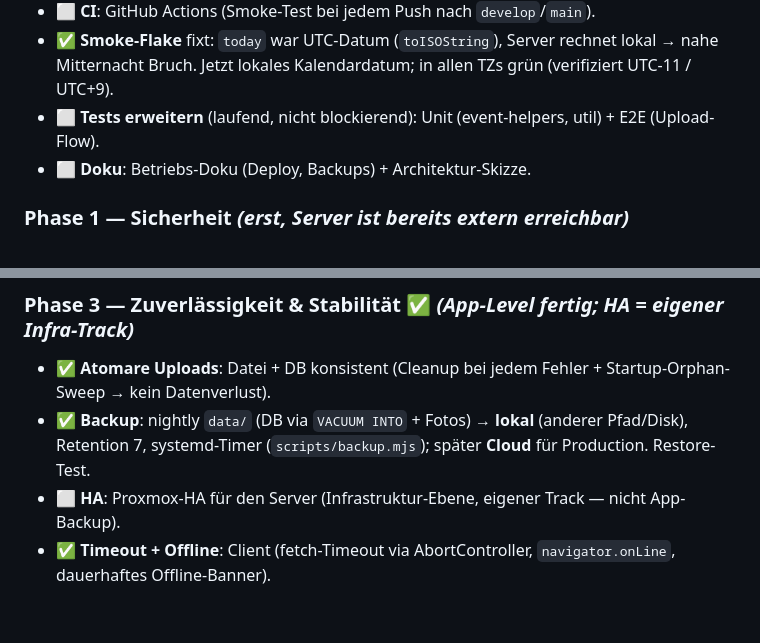
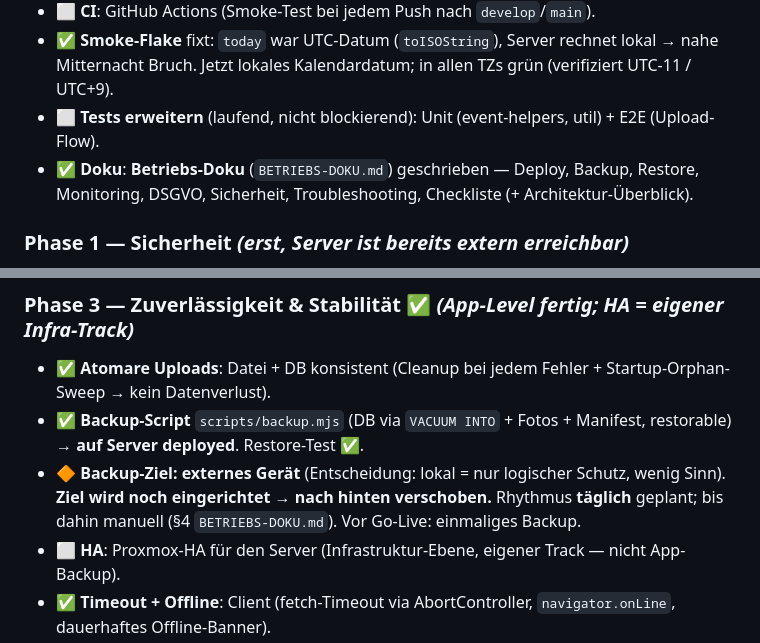
Before and after one commit to AdrianDahlkamp/ThrowToStay, a Markdown page: PLAN-VERKAUFSBEREIT.md, 2 parts joined by grey strips. Drawn GitHub-style; blank space fills up the shorter version.

```diff
--- a/PLAN-VERKAUFSBEREIT.md
+++ b/PLAN-VERKAUFSBEREIT.md
@@ -108,7 +108,7 @@ Diese Datei ist ein lebender Fahrplan. Status: ⬜ offen · 🔶 in Arbeit ·
 - ⬜ **CI**: GitHub Actions (Smoke-Test bei jedem Push nach `develop`/`main`).
 - ✅ **Smoke-Flake** fixt: `today` war UTC-Datum (`toISOString`), Server rechnet lokal → nahe Mitternacht Bruch. Jetzt lokales Kalendardatum; in allen TZs grün (verifiziert UTC-11 / UTC+9).
 - ⬜ **Tests erweitern** (laufend, nicht blockierend): Unit (event-helpers, util) + E2E (Upload-Flow).
-- ⬜ **Doku**: Betriebs-Doku (Deploy, Backups) + Architektur-Skizze.
+- ✅ **Doku**: **Betriebs-Doku** (`BETRIEBS-DOKU.md`) geschrieben — Deploy, Backup, Restore, Monitoring, DSGVO, Sicherheit, Troubleshooting, Checkliste (+ Architektur-Überblick).
 
 ### Phase 1 — Sicherheit  *(erst, Server ist bereits extern erreichbar)*
 - ✅ `ADMIN_PASSWORD`: **kein Default**; Start scheitert, wenn nicht gesetzt (`.env` + Check + `.env.example`).
@@ -127,7 +127,8 @@ Diese Datei ist ein lebender Fahrplan. Status: ⬜ offen · 🔶 in Arbeit ·
 
 ### Phase 3 — Zuverlässigkeit & Stabilität  ✅ *(App-Level fertig; HA = eigener Infra-Track)*
 - ✅ **Atomare Uploads**: Datei + DB konsistent (Cleanup bei jedem Fehler + Startup-Orphan-Sweep → kein Datenverlust).
-- ✅ **Backup**: nightly `data/` (DB via `VACUUM INTO` + Fotos) → **lokal** (anderer Pfad/Disk), Retention 7, systemd-Timer (`scripts/backup.mjs`); später **Cloud** für Production. Restore-Test.
+- ✅ **Backup-Script** `scripts/backup.mjs` (DB via `VACUUM INTO` + Fotos + Manifest, restorable) → **auf Server deployed**. Restore-Test ✅.
+- 🔶 **Backup-Ziel: externes Gerät** (Entscheidung: lokal = nur logischer Schutz, wenig Sinn). **Ziel wird noch eingerichtet → nach hinten verschoben.** Rhythmus **täglich** geplant; bis dahin manuell (§4 `BETRIEBS-DOKU.md`). Vor Go-Live: einmaliges Backup.
 - ⬜ **HA**: Proxmox-HA für den Server (Infrastruktur-Ebene, eigener Track — nicht App-Backup).
 - ✅ **Timeout + Offline**: Client (fetch-Timeout via AbortController, `navigator.onLine`, dauerhaftes Offline-Banner).
 - ✅ **Temp-Dir-Aufräumen**: `data/tmp` bei Start (Orphan-Sweep) + in-request Cleanup (periodic optional).
```
Also changed, not shown: BETRIEBS-DOKU.md (added, +234 -0 lines).
